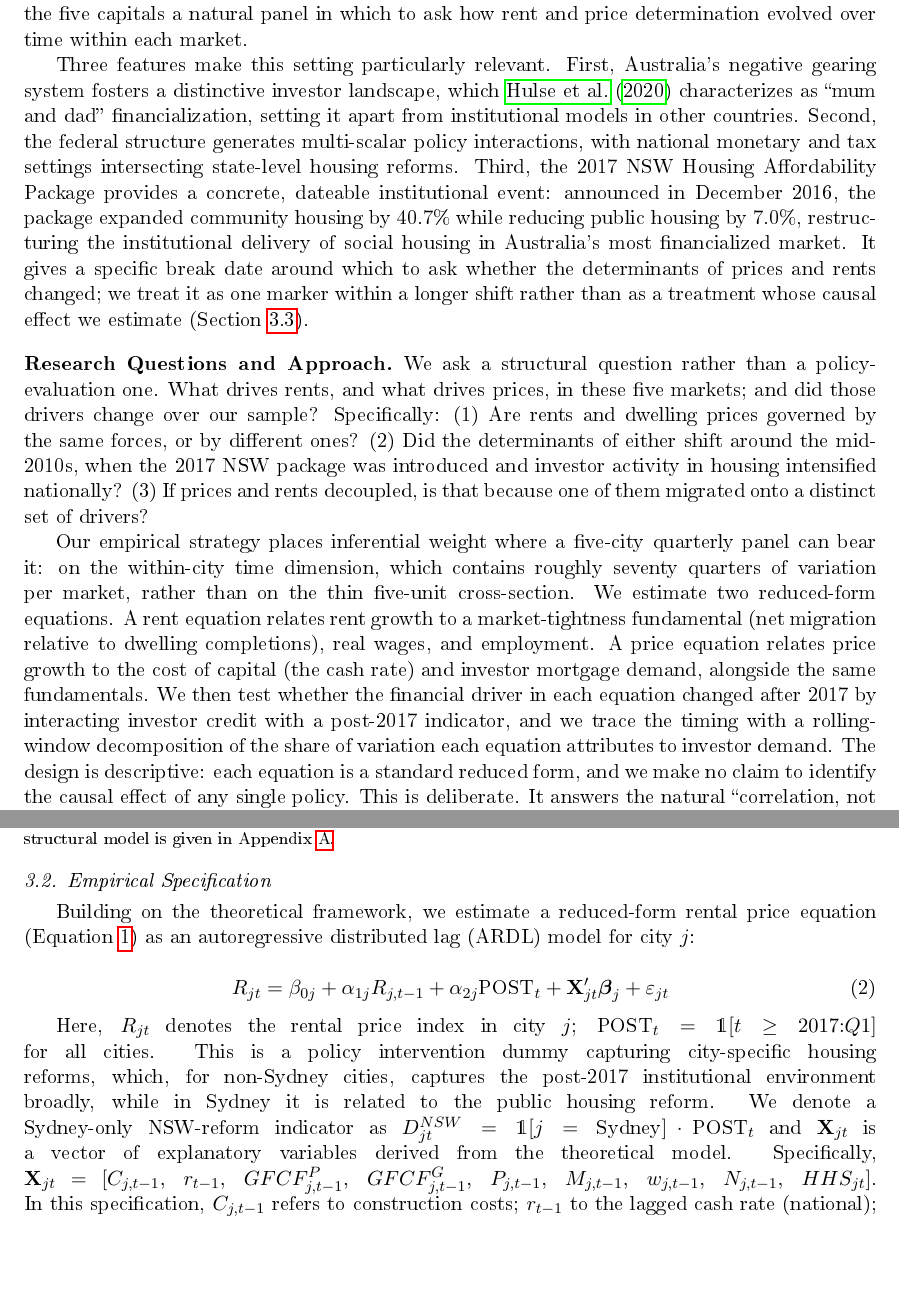
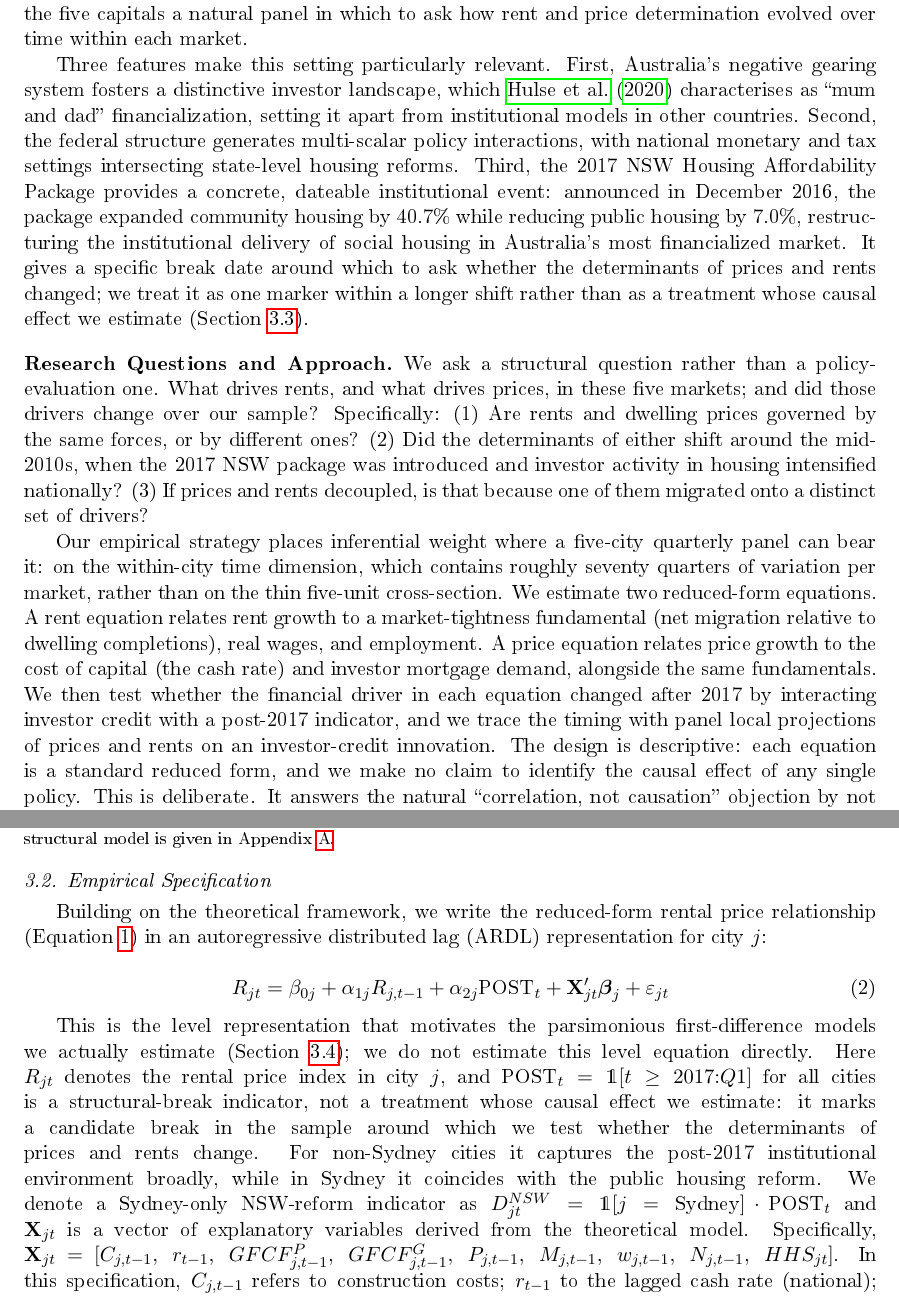
Before and after one commit to Ainura-tur/price-rent-disconnect, a LaTeX paper (manuscript/Rental_disconnect.tex): two parts of pages 2 and 6 of 28, joined at a grey line, cut so that both start at the same text, the shorter picture padded with empty space. The pictures show the PDF file manuscript/Rental_disconnect.pdf that the author committed with the source.

Commit message:
Relabel real rents as wage-adjusted: update Figure 4 title in 03_figures.R, regenerate figure, fix intro wording

```diff
--- a/manuscript/Rental_disconnect.tex
+++ b/manuscript/Rental_disconnect.tex
@@ -202,7 +203,7 @@ determination evolved over time within each market.
 
 Three features make this setting particularly relevant. First,
 Australia's negative gearing system fosters a distinctive investor
-landscape, which \citet{hulse2020everyman} characterizes as ``mum and
+landscape, which \citet{hulse2020everyman} characterises as ``mum and
 dad'' financialization, setting it apart from institutional models in
 other countries. Second, the federal structure generates multi-scalar policy
 interactions, with national monetary and tax settings intersecting
@@ -237,9 +238,8 @@ wages, and employment. A price equation relates price growth to the
 cost of capital (the cash rate) and investor mortgage demand, alongside
 the same fundamentals. We then test whether the financial driver in
 each equation changed after 2017 by interacting investor credit with a
-post-2017 indicator, and we trace the timing with a rolling-window
-decomposition of the share of variation each equation attributes to
-investor demand. The design is descriptive: each equation is a standard
+post-2017 indicator, and we trace the timing with panel local
+projections of prices and rents on an investor-credit innovation. The design is descriptive: each equation is a standard
 reduced form, and we make no claim to identify the causal effect of any
 single policy. This is deliberate. It answers the natural ``correlation,
 not causation'' objection by not overclaiming causation, and it
@@ -579,9 +579,9 @@ strengthens after the break.
 
 \subsection{Empirical Specification}
 
-Building on the theoretical framework, we estimate a reduced-form
-rental price equation (Equation~\ref{eq:reduced_regional}) as an
-autoregressive distributed lag (ARDL) model for city $j$:
+Building on the theoretical framework, we write the reduced-form
+rental price relationship (Equation~\ref{eq:reduced_regional}) in an
+autoregressive distributed lag (ARDL) representation for city $j$:
 
 \begin{equation}
 \label{eq:empirical}
@@ -589,10 +589,17 @@ R_{jt} = \beta_{0j} + \alpha_{1j} R_{j,t-1} + \alpha_{2j} \text{POST}_{t}
 + \mathbf{X}_{jt}'\boldsymbol{\beta}_j + \varepsilon_{jt}
 \end{equation}
 
-Here, $R_{jt}$ denotes the rental price index in city $j$; $\text{POST}_{t}=\mathds{1}[t\geq 2017\mathrm{:}Q1]$ for all cities.
-This is a policy intervention dummy capturing city-specific housing reforms, which, for non-Sydney cities, captures the post-2017 institutional environment broadly, while in Sydney it is related to the public housing reform.
-%(equal to 1 from 2017:Q1 onward for Sydney);
- We denote  a Sydney-only NSW-reform indicator as
+This is the level representation that motivates the parsimonious
+first-difference models we actually estimate (Section~\ref{sec:methods});
+we do not estimate this level equation directly. Here $R_{jt}$ denotes
+the rental price index in city $j$, and
+$\text{POST}_{t}=\mathds{1}[t\geq 2017\mathrm{:}Q1]$ for all cities is a
+structural-break indicator, not a treatment whose causal effect we
+estimate: it marks a candidate break in the sample around which we test
+whether the determinants of prices and rents change. For non-Sydney
+cities it captures the post-2017 institutional environment broadly, while
+in Sydney it coincides with the public housing reform. We denote a
+Sydney-only NSW-reform indicator as
 $D_{jt}^{NSW}=\mathds{1}[j=\text{Sydney}]\cdot \text{POST}_{t}$ and $\mathbf{X}_{jt}$ is a
 vector of explanatory variables derived from the theoretical model.
 Specifically,
@@ -982,7 +990,7 @@ average.
 \label{eq:price}
 \Delta p_{it} = \gamma_i + c_1\,\Delta \text{CASH}_t
  + c_2\,\Delta \iota_{it} + c_3\,\text{TIGHT}_{i,t-1}
- + c_4\,\Delta w_{it} + \eta_{it},
+ + \eta_{it},
 \end{equation}
 where $p$ is log price, $\text{CASH}$ the cash rate, and $\iota$ log
 investor mortgage commitments.
```
Also changed, not shown: manuscript/Rental_disconnect.pdf, manuscript/fig_real_rent.png, manuscript/Rental_disconnect.tex (29 more changed lines), 1 other file.
